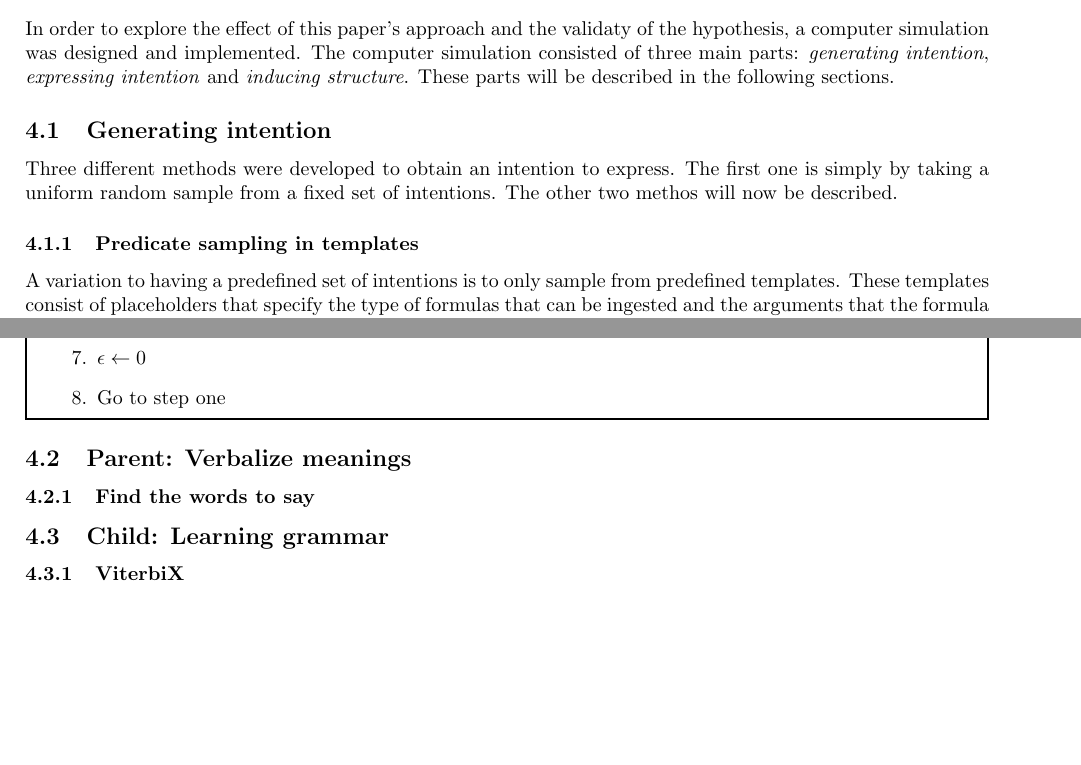
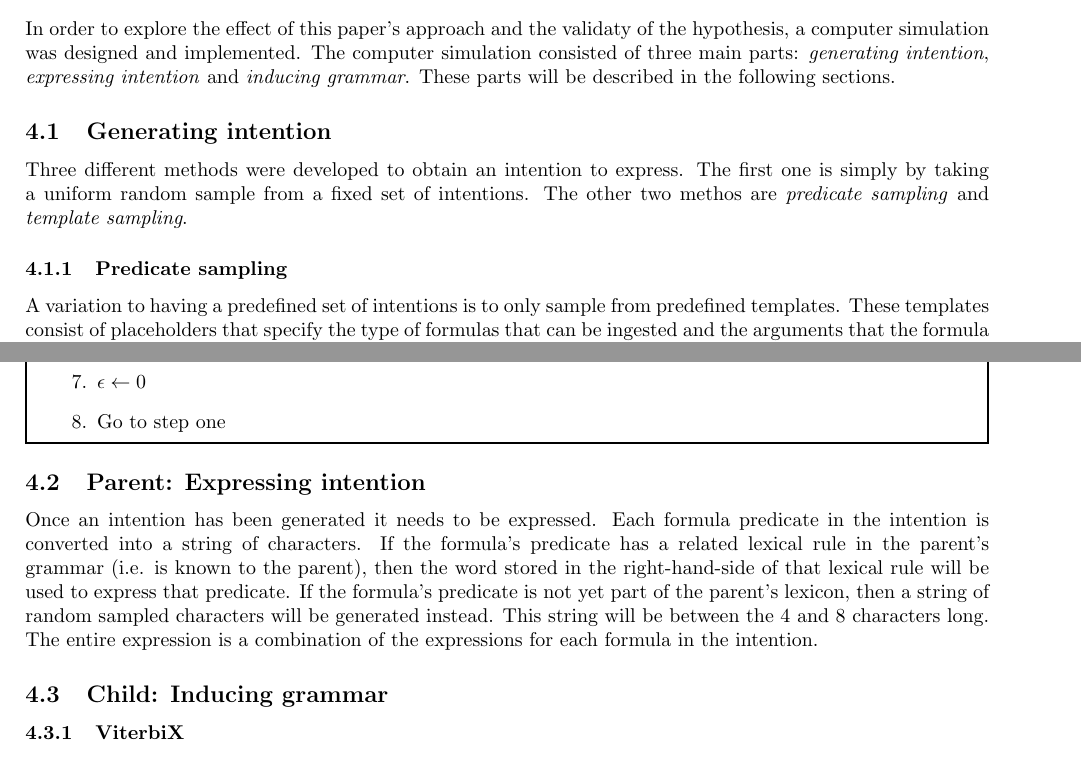
Before and after one commit to mslatour/iMSG, a LaTeX document (report/report.tex): two parts of pages 2 and 3 of 3, joined at a grey line, cut so that both start at the same text, the shorter picture padded with empty space. Compiled offline with pdfLaTeX.

Commit message:
wrote first draft of the expression section

```diff
--- a/report/report.tex
+++ b/report/report.tex
@@ -36,11 +36,11 @@ This paper is structured as follows. Section \ref{sec:system_overview} describes
 \end{description}
 \section{System overview}
 \label{sec:system_overview}
-In order to explore the effect of this paper's approach and the validaty of the hypothesis, a computer simulation was designed and implemented. The computer simulation consisted of three main parts: \emph{generating intention}, \emph{expressing intention} and \emph{inducing structure}. These parts will be described in the following sections.
+In order to explore the effect of this paper's approach and the validaty of the hypothesis, a computer simulation was designed and implemented. The computer simulation consisted of three main parts: \emph{generating intention}, \emph{expressing intention} and \emph{inducing grammar}. These parts will be described in the following sections.
 % image depicting the general outline (parent -> child, iterated loop)
 \subsection{Generating intention}
-Three different methods were developed to obtain an intention to express. The first one is simply by taking a uniform random sample from a fixed set of intentions. The other two methos will now be described.
-\subsubsection{Predicate sampling in templates}
+Three different methods were developed to obtain an intention to express. The first one is simply by taking a uniform random sample from a fixed set of intentions. The other two methos are \emph{predicate sampling} and \emph{template sampling}.
+\subsubsection{Predicate sampling}
 \label{sec:predicate_sampling}
 A variation to having a predefined set of intentions is to only sample from predefined templates. These templates consist of placeholders that specify the type of formulas that can be ingested and the arguments that the formula wil have. For example, the template \verb|[(PropertyFormula, 1), (RelationFormula, 1, 2), (PropertyFormula, 2)]| allows for intentions that contain two properties and a relationship between them. A possible instantiation of this template is \verb|[(snake, 1), (bite, 1, 2), (pig, 2)]|. The templates ensure a certain complexity in the intention, without fully specifying it. The instantiation of the template is done by sampling formula predicates from the grammar that fit the specified type. The probability density function for this sampling is defined by the inverse cost of the lexical rule related to each formula. In order to deal with the situation where the grammar is still small and the amount of existing predicates in the grammar is limited or none, an exploration rate $\epsilon$ is introduced. The exploration rate defines the chance that a uniform sample is drawn from the set of unused (i.e. unknown to the parent) predicates instead of sampling them from the grammar. The instantiation of a template by sampling is described in the following algorithm:
 \begin{mdframed}
@@ -84,9 +84,9 @@ One set further than predicate sampling in fixed templates, is to also sample th
     \item Go to step one
 \end{enumerate}
 \end{mdframed}
-\subsection{Parent: Verbalize meanings}
-\subsubsection{Find the words to say}
-\subsection{Child: Learning grammar} % michael
+\subsection{Parent: Expressing intention}
+Once an intention has been generated it needs to be expressed. Each formula predicate in the intention is converted into a string of characters. If the formula's predicate has a related lexical rule in the parent's grammar (i.e. is known to the parent), then the word stored in the right-hand-side of that lexical rule will be used to express that predicate. If the formula's predicate is not yet part of the parent's lexicon, then a string of random sampled characters will be generated instead. This string will be between the 4 and 8 characters long. The entire expression is a combination of the expressions for each formula in the intention.
+\subsection{Child: Inducing grammar} % michael
 \subsubsection{ViterbiX} % michael
 \section{Experiments}
 \label{sec:experiments}
```
